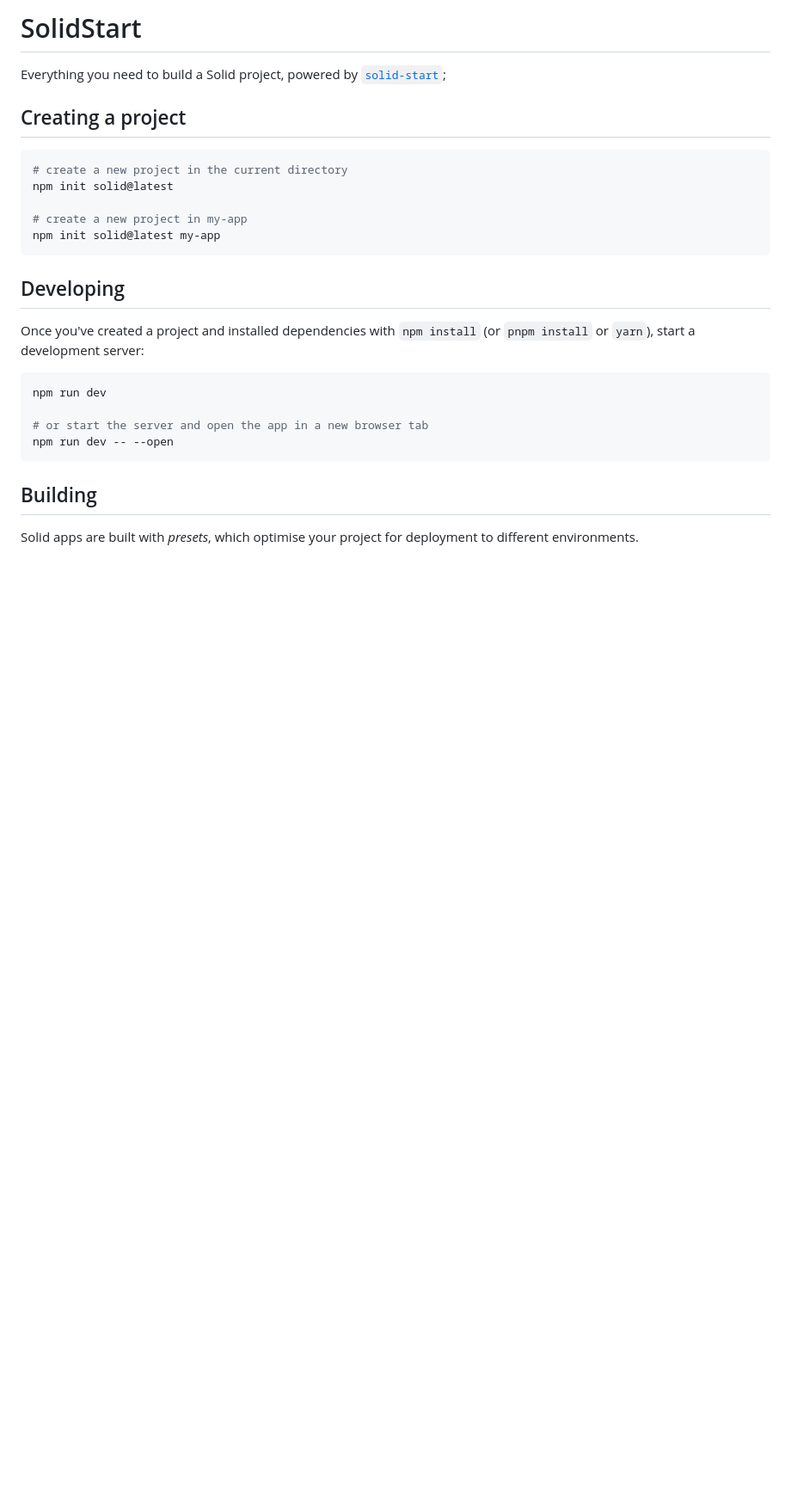
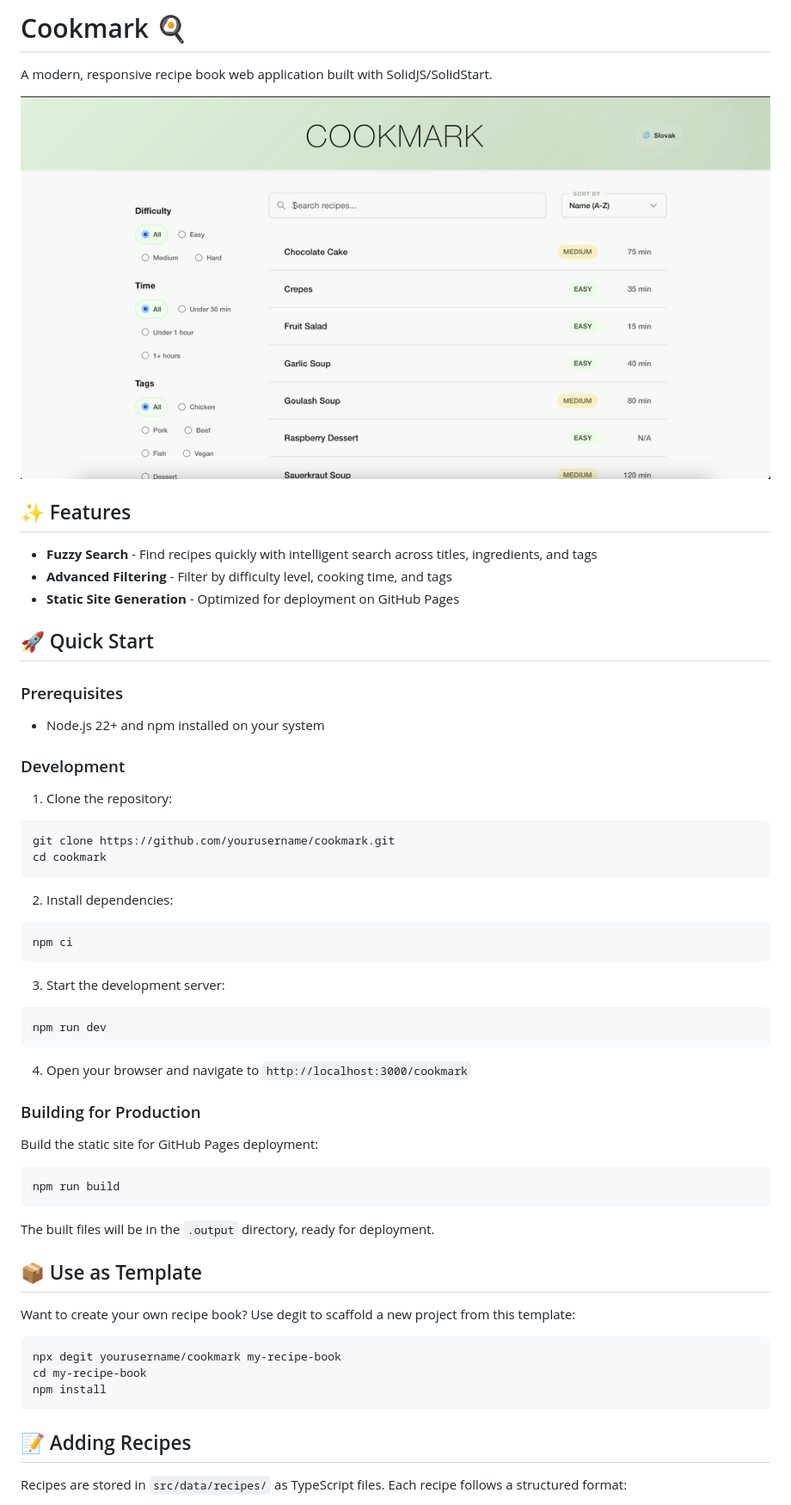
Before and after one commit to IvanKiral/cookmark, a Markdown page: README.md, the part around the change printed below. Shown: that part at 86% size. Drawn GitHub-style; pictures changed too: images/cookmark.gif (added); blank space fills up the shorter version.

Commit message:
Update readme with new gif

````diff
--- a/README.md
+++ b/README.md
@@ -1,29 +1,64 @@
-# SolidStart
+# Cookmark 🍳
 
-Everything you need to build a Solid project, powered by [`solid-start`](https://start.solidjs.com);
+A modern, responsive recipe book web application built with SolidJS/SolidStart.
 
-## Creating a project
+<p align="center">
+  <img src="./images/cookmark.gif" alt="A GIF showcasing the Cookmark app" width="100%" />
+</p>
+
+## ✨ Features
+
+- **Fuzzy Search** - Find recipes quickly with intelligent search across titles, ingredients, and tags
+- **Advanced Filtering** - Filter by difficulty level, cooking time, and tags
+- **Static Site Generation** - Optimized for deployment on GitHub Pages
+
+## 🚀 Quick Start
+
+### Prerequisites
+
+- Node.js 22+ and npm installed on your system
+
+### Development
+
+1. Clone the repository:
+```bash
+git clone https://github.com/yourusername/cookmark.git
+cd cookmark
+```
+
+2. Install dependencies:
+```bash
+npm ci
+```
+
+3. Start the development server:
+```bash
+npm run dev
+```
+
+4. Open your browser and navigate to `http://localhost:3000/cookmark`
+
+### Building for Production
+
+Build the static site for GitHub Pages deployment:
 
 ```bash
-# create a new project in the current directory
-npm init solid@latest
-
-# create a new project in my-app
-npm init solid@latest my-app
+npm run build
 ```
 
-## Developing
+The built files will be in the `.output` directory, ready for deployment.
 
-Once you've created a project and installed dependencies with `npm install` (or `pnpm install` or `yarn`), start a development server:
+## 📦 Use as Template
+
+Want to create your own recipe book? Use degit to scaffold a new project from this template:
 
 ```bash
-npm run dev
-
-# or start the server and open the app in a new browser tab
-npm run dev -- --open
+npx degit yourusername/cookmark my-recipe-book
+cd my-recipe-book
+npm install
 ```
 
-## Building
+## 📝 Adding Recipes
 
-Solid apps are built with _presets_, which optimise your project for deployment to different environments.
+Recipes are stored in `src/data/recipes/` as TypeScript files. Each recipe follows a structured format:
 
````
Also changed, not shown: other parts of README.md (+21 -11 lines), 1 other file.
